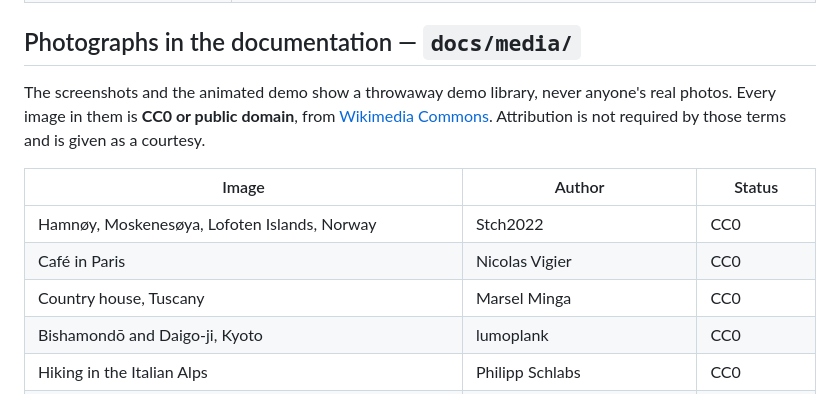
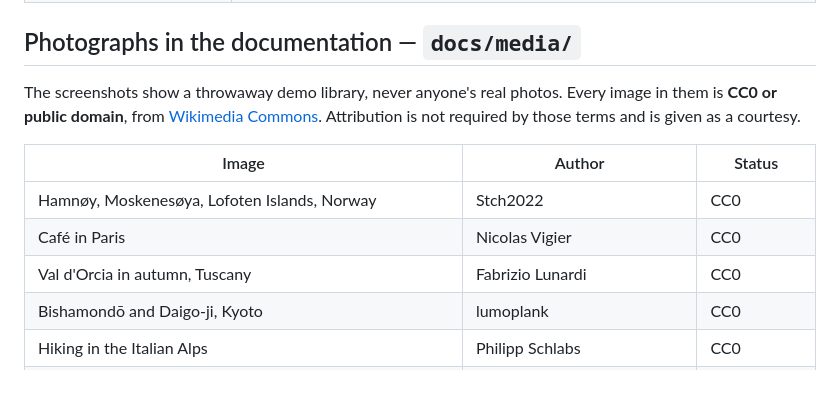
Before and after one commit to AlexRoman777/mantel, a Markdown page: THIRD-PARTY-NOTICES.md, the part around the change. Rendered like a GitHub page.

```diff
--- a/THIRD-PARTY-NOTICES.md
+++ b/THIRD-PARTY-NOTICES.md
@@ -49,8 +49,8 @@ bundled with Mantel, and each user is responsible for complying with the provide
 
 ## Photographs in the documentation — `docs/media/`
 
-The screenshots and the animated demo show a throwaway demo library, never
-anyone's real photos. Every image in them is **CC0 or public domain**, from
+The screenshots show a throwaway demo library, never anyone's real photos.
+Every image in them is **CC0 or public domain**, from
 [Wikimedia Commons](https://commons.wikimedia.org). Attribution is not required
 by those terms and is given as a courtesy.
 
@@ -58,7 +58,7 @@ by those terms and is given as a courtesy.
 |---|---|---|
 | Hamnøy, Moskenesøya, Lofoten Islands, Norway | Stch2022 | CC0 |
 | Café in Paris | Nicolas Vigier | CC0 |
-| Country house, Tuscany | Marsel Minga | CC0 |
+| Val d'Orcia in autumn, Tuscany | Fabrizio Lunardi | CC0 |
 | Bishamondō and Daigo-ji, Kyoto | lumoplank | CC0 |
 | Hiking in the Italian Alps | Philipp Schlabs | CC0 |
 | Amsterdam canal houses | Kaci Baum | CC0 |
```
Also changed, not shown: README.md (+7 -8 lines), docs/FEATURES.md (+7 -0 lines), docs/media/gallery-framing.jpg, docs/media/instant-table.jpg, docs/media/mosaic.jpg, docs/media/player.jpg, docs/media/showcase.jpg (added), 1 other file.
